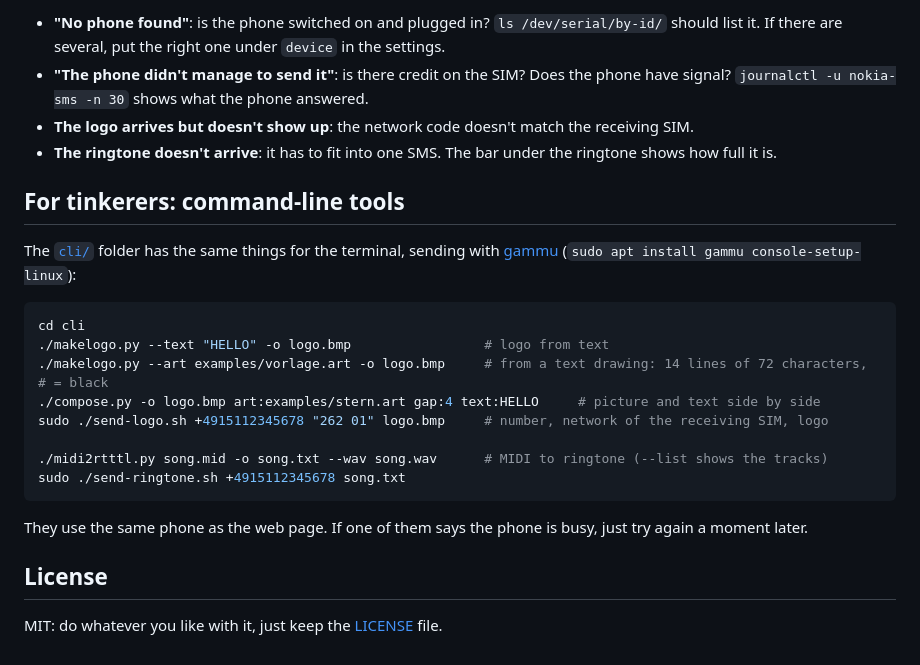
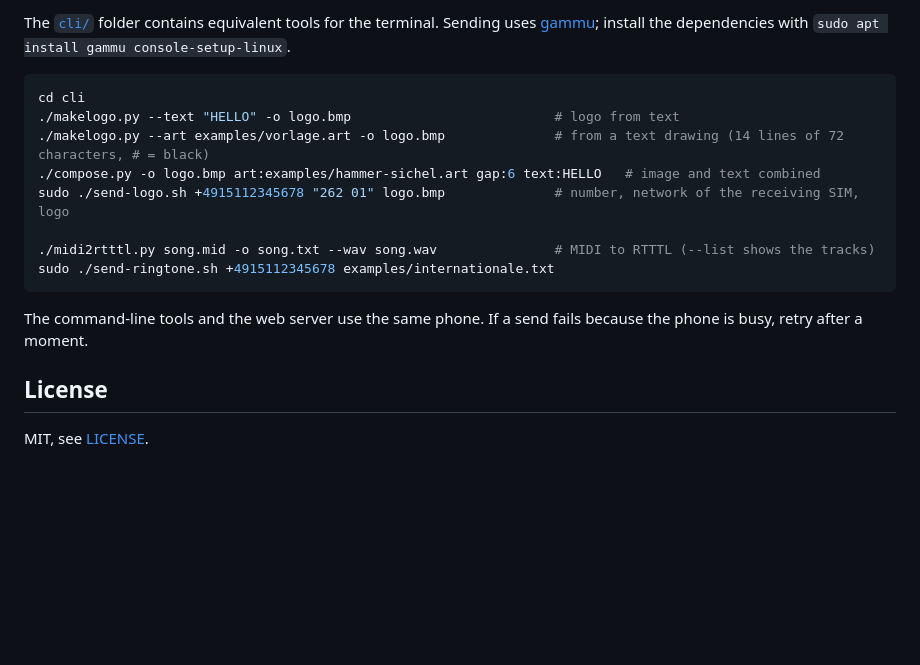
Before and after one commit to Tw0ngo/nokia-sms-tools, a Markdown page: README.md, the part around one of its changes. Drawn GitHub-style; blank space fills up the shorter version.

Commit message:
Rewrite the README in a plain, factual tone
Co-Authored-By: Claude Opus 5.5 <noreply@anthropic.com>

````diff
--- a/README.md
+++ b/README.md
@@ -78,30 +75,22 @@ selection menu. Ringtones work on any network.
 
-- **"No phone found"**: is the phone switched on and plugged in? `ls /dev/serial/by-id/` should list
-  it. If there are several, put the right one under `device` in the settings.
-- **"The phone didn't manage to send it"**: is there credit on the SIM? Does the phone have signal?
-  `journalctl -u nokia-sms -n 30` shows what the phone answered.
-- **The logo arrives but doesn't show up**: the network code doesn't match the receiving SIM.
-- **The ringtone doesn't arrive**: it has to fit into one SMS. The bar under the ringtone shows how full it is.
-
-## For tinkerers: command-line tools
-
-The [`cli/`](cli) folder has the same things for the terminal, sending with
-[gammu](https://wammu.eu/gammu/) (`sudo apt install gammu console-setup-linux`):
+The [`cli/`](cli) folder contains equivalent tools for the terminal. Sending uses
+[gammu](https://wammu.eu/gammu/); install the dependencies with
+`sudo apt install gammu console-setup-linux`.
 
 ```sh
 cd cli
-./makelogo.py --text "HELLO" -o logo.bmp                 # logo from text
-./makelogo.py --art examples/vorlage.art -o logo.bmp     # from a text drawing: 14 lines of 72 characters, # = black
-./compose.py -o logo.bmp art:examples/stern.art gap:4 text:HELLO     # picture and text side by side
-sudo ./send-logo.sh +4915112345678 "262 01" logo.bmp     # number, network of the receiving SIM, logo
+./makelogo.py --text "HELLO" -o logo.bmp                          # logo from text
+./makelogo.py --art examples/vorlage.art -o logo.bmp              # from a text drawing (14 lines of 72 characters, # = black)
+./compose.py -o logo.bmp art:examples/hammer-sichel.art gap:6 text:HELLO   # image and text combined
+sudo ./send-logo.sh +4915112345678 "262 01" logo.bmp              # number, network of the receiving SIM, logo
 
-./midi2rtttl.py song.mid -o song.txt --wav song.wav      # MIDI to ringtone (--list shows the tracks)
-sudo ./send-ringtone.sh +4915112345678 song.txt
+./midi2rtttl.py song.mid -o song.txt --wav song.wav               # MIDI to RTTTL (--list shows the tracks)
+sudo ./send-ringtone.sh +4915112345678 examples/internationale.txt
 ```
 
-They use the same phone as the web page. If one of them says the phone is busy, just try again
-a moment later.
+The command-line tools and the web server use the same phone. If a send fails because the phone
+is busy, retry after a moment.
 
 ## License
 
-MIT: do whatever you like with it, just keep the [LICENSE](LICENSE) file.
+MIT, see [LICENSE](LICENSE).
````
Also changed, not shown: other parts of README.md (+55 -58 lines).
